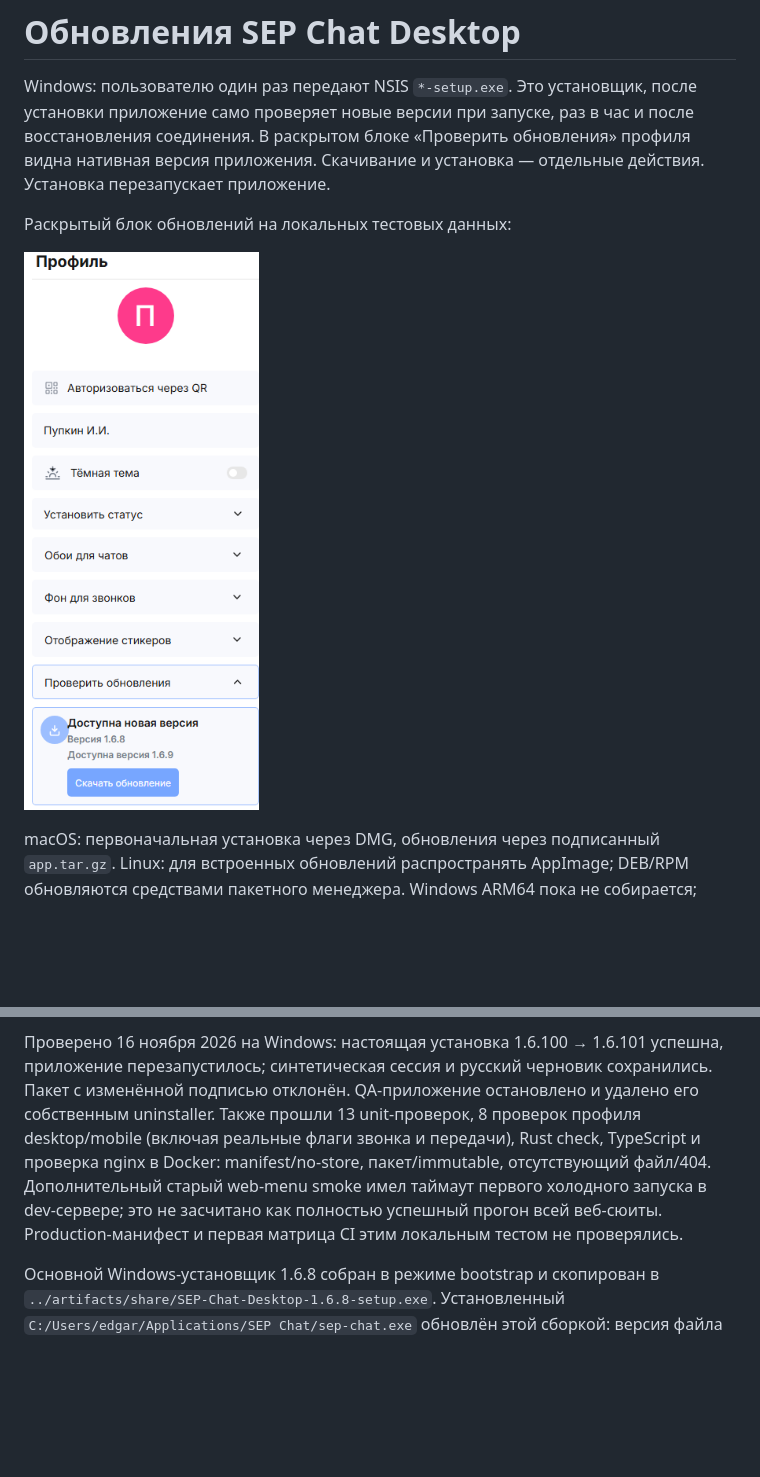
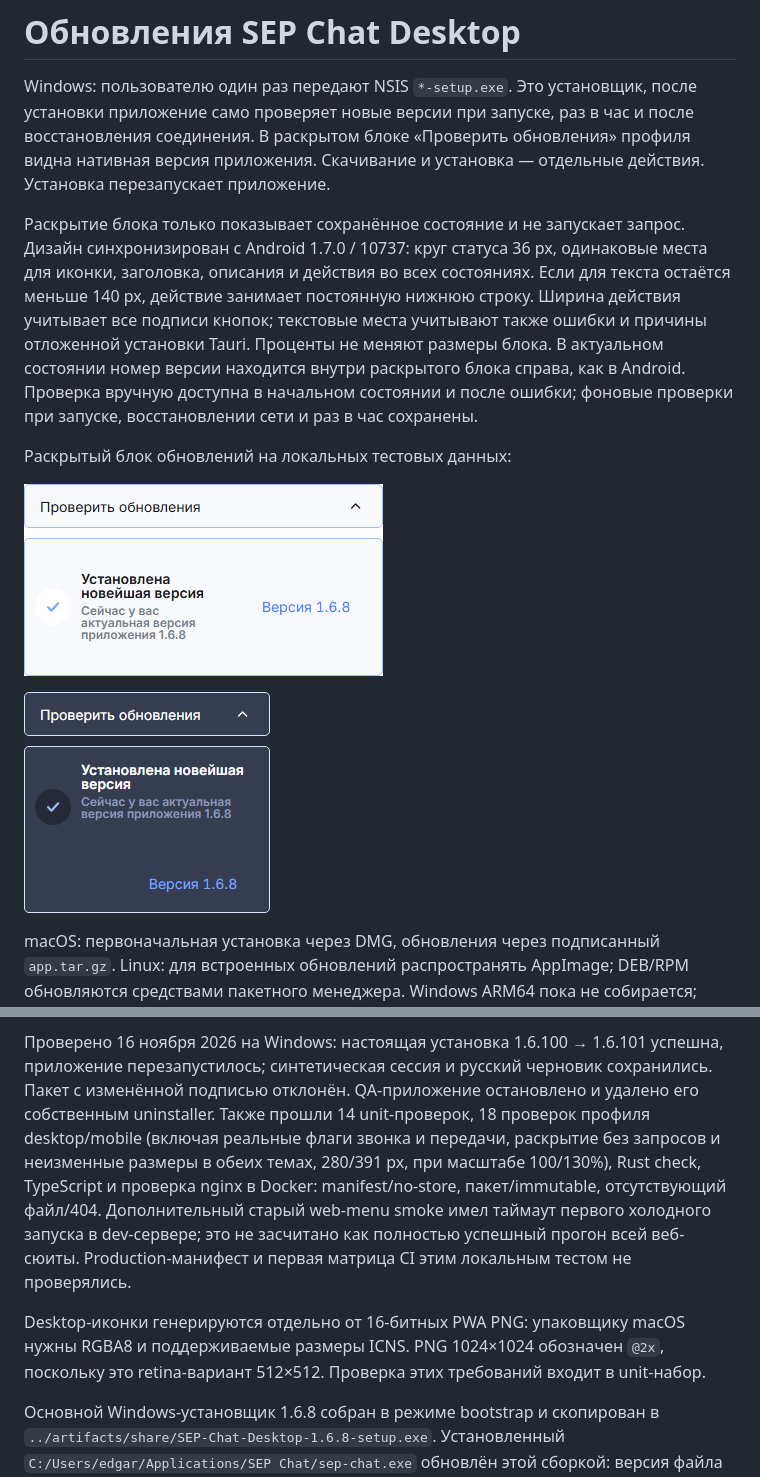
Before and after one commit to pksep/chat_client, a Markdown page: doc/desktop-updates.md, 2 parts joined by grey strips. Drawn GitHub-style; pictures changed too: doc/images/tauri-desktop-updater-dark.png (added), doc/images/tauri-desktop-updater.png; blank space fills up the shorter version.

Commit message:
fix: match Android profile update layout without jumps

```diff
--- a/doc/desktop-updates.md
+++ b/doc/desktop-updates.md
@@ -6,9 +6,21 @@ Windows: пользователю один раз передают NSIS `*-setup
 профиля видна нативная версия приложения. Скачивание и установка — отдельные
 действия. Установка перезапускает приложение.
 
+Раскрытие блока только показывает сохранённое состояние и не запускает запрос.
+Дизайн синхронизирован с Android 1.7.0 / 10737: круг статуса 36 px, одинаковые
+места для иконки, заголовка, описания и действия во всех состояниях. Если для
+текста остаётся меньше 140 px, действие занимает постоянную нижнюю строку.
+Ширина действия учитывает все подписи кнопок; текстовые места учитывают также
+ошибки и причины отложенной установки Tauri. Проценты не меняют размеры блока.
+В актуальном состоянии номер версии находится внутри раскрытого блока справа,
+как в Android. Проверка вручную доступна в начальном состоянии и после ошибки;
+фоновые проверки при запуске, восстановлении сети и раз в час сохранены.
+
 Раскрытый блок обновлений на локальных тестовых данных:
 
 ![Версия внутри блока обновлений Tauri](images/tauri-desktop-updater.png)
+
+![Узкий блок в тёмной теме](images/tauri-desktop-updater-dark.png)
 
 macOS: первоначальная установка через DMG, обновления через подписанный
 `app.tar.gz`. Linux: для встроенных обновлений распространять AppImage;
@@ -121,13 +133,19 @@ Windows NSIS updater: две локально подписанные QA-сбор
 Проверено 16 ноября 2026 на Windows: настоящая установка 1.6.100 → 1.6.101
 успешна, приложение перезапустилось; синтетическая сессия и русский черновик
 сохранились. Пакет с изменённой подписью отклонён. QA-приложение остановлено
-и удалено его собственным uninstaller. Также прошли 13 unit-проверок,
-8 проверок профиля desktop/mobile (включая реальные флаги звонка и передачи),
+и удалено его собственным uninstaller. Также прошли 14 unit-проверок,
+18 проверок профиля desktop/mobile (включая реальные флаги звонка и передачи,
+раскрытие без запросов и неизменные размеры в обеих темах, 280/391 px,
+при масштабе 100/130%),
 Rust check, TypeScript и проверка nginx
 в Docker: manifest/no-store, пакет/immutable, отсутствующий файл/404.
 Дополнительный старый web-menu smoke имел таймаут первого холодного запуска
 в dev-сервере; это не засчитано как полностью успешный прогон всей веб-сюиты.
 Production-манифест и первая матрица CI этим локальным тестом не проверялись.
+
+Desktop-иконки генерируются отдельно от 16-битных PWA PNG: упаковщику macOS
+нужны RGBA8 и поддерживаемые размеры ICNS. PNG 1024×1024 обозначен `@2x`,
+поскольку это retina-вариант 512×512. Проверка этих требований входит в unit-набор.
 
 Основной Windows-установщик 1.6.8 собран в режиме bootstrap
 и скопирован в `../artifacts/share/SEP-Chat-Desktop-1.6.8-setup.exe`.
```
Also changed, not shown: doc/tauri-desktop-plan.md (+8 -0 lines), 9 other files.
